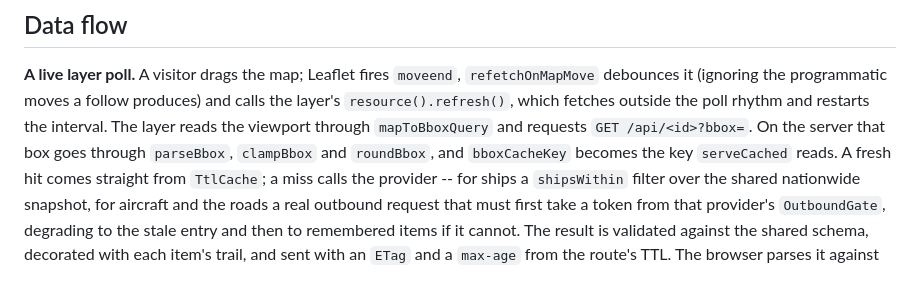
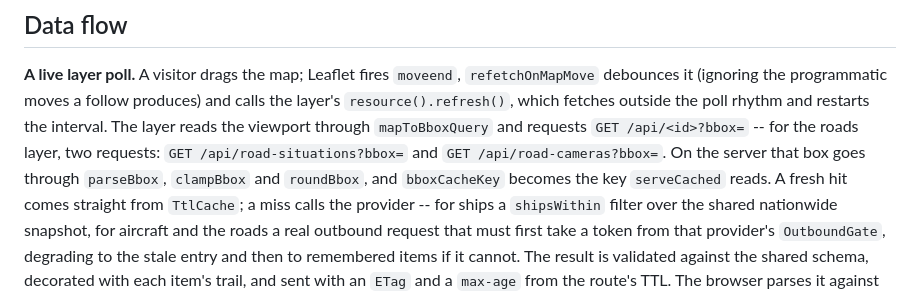
Before and after one commit to ekstremedia/area-overview, a Markdown page: docs/ARCHITECTURE.md, the part around the change. Rendered like a GitHub page.

Commit message:
docs(architecture): name the two roads requests in the poll walk-through
The live-layer poll walk-through said `GET /api/<id>?bbox=`, which for
`roads` names a route that does not exist. Spell out the two real ones.

Co-Authored-By: Claude Fable 5.1 <noreply@anthropic.com>
Claude-Session: https://claude.ai/code/session_01VrXKJdBcCRuu3PsRMfsmGA

```diff
--- a/docs/ARCHITECTURE.md
+++ b/docs/ARCHITECTURE.md
@@ -381,8 +381,9 @@ where it came from and how to recapture it.
 `refetchOnMapMove` debounces it (ignoring the programmatic moves a follow
 produces) and calls the layer's `resource().refresh()`, which fetches outside
 the poll rhythm and restarts the interval. The layer reads the viewport
-through `mapToBboxQuery` and requests `GET /api/<id>?bbox=`. On the server that
-box goes through `parseBbox`, `clampBbox` and `roundBbox`, and `bboxCacheKey`
+through `mapToBboxQuery` and requests `GET /api/<id>?bbox=` -- for the roads
+layer, two requests: `GET /api/road-situations?bbox=` and
+`GET /api/road-cameras?bbox=`. On the server that box goes through `parseBbox`, `clampBbox` and `roundBbox`, and `bboxCacheKey`
 becomes the key `serveCached` reads. A fresh hit comes straight from
 `TtlCache`; a miss calls the provider -- for ships a `shipsWithin` filter over
 the shared nationwide snapshot, for aircraft and the roads a real outbound
```
